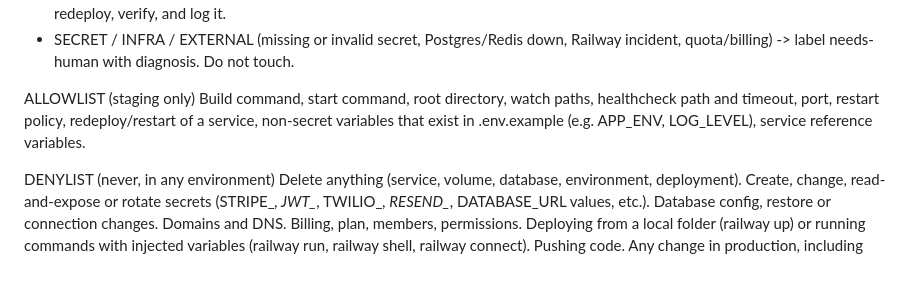
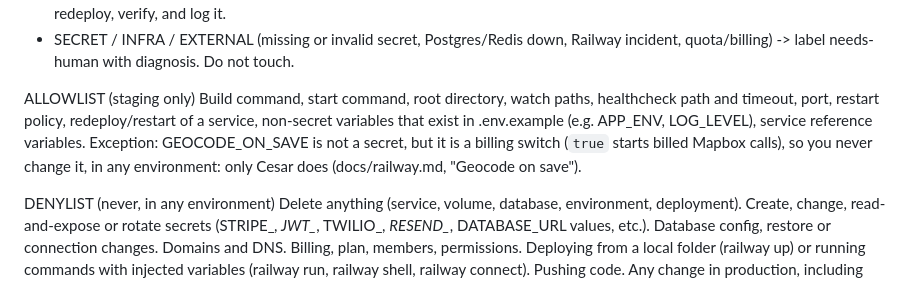
Before and after one commit to SameDay-Org/jack-fix-it, a Markdown page: docs/agents/sentinel.md, the part around the change. Rendered like a GitHub page.

Commit message:
docs: only Cesar changes GEOCODE_ON_SAVE, in Sentinel's allowlist too (#384)
Co-Authored-By: Claude Fable 5.2 <noreply@anthropic.com>

```diff
--- a/docs/agents/sentinel.md
+++ b/docs/agents/sentinel.md
@@ -35,7 +35,7 @@ CLASSIFY THE FAILURE
 - SECRET / INFRA / EXTERNAL (missing or invalid secret, Postgres/Redis down, Railway incident, quota/billing) -> label needs-human with diagnosis. Do not touch.
 
 ALLOWLIST (staging only)
-Build command, start command, root directory, watch paths, healthcheck path and timeout, port, restart policy, redeploy/restart of a service, non-secret variables that exist in .env.example (e.g. APP_ENV, LOG_LEVEL), service reference variables.
+Build command, start command, root directory, watch paths, healthcheck path and timeout, port, restart policy, redeploy/restart of a service, non-secret variables that exist in .env.example (e.g. APP_ENV, LOG_LEVEL), service reference variables. Exception: GEOCODE_ON_SAVE is not a secret, but it is a billing switch (`true` starts billed Mapbox calls), so you never change it, in any environment: only Cesar does (docs/railway.md, "Geocode on save").
 
 DENYLIST (never, in any environment)
 Delete anything (service, volume, database, environment, deployment). Create, change, read-and-expose or rotate secrets (STRIPE_*, JWT_*, TWILIO_*, RESEND_*, DATABASE_URL values, etc.). Database config, restore or connection changes. Domains and DNS. Billing, plan, members, permissions. Deploying from a local folder (railway up) or running commands with injected variables (railway run, railway shell, railway connect). Pushing code. Any change in production, including rollback, without the human's explicit approval in this thread.
```
